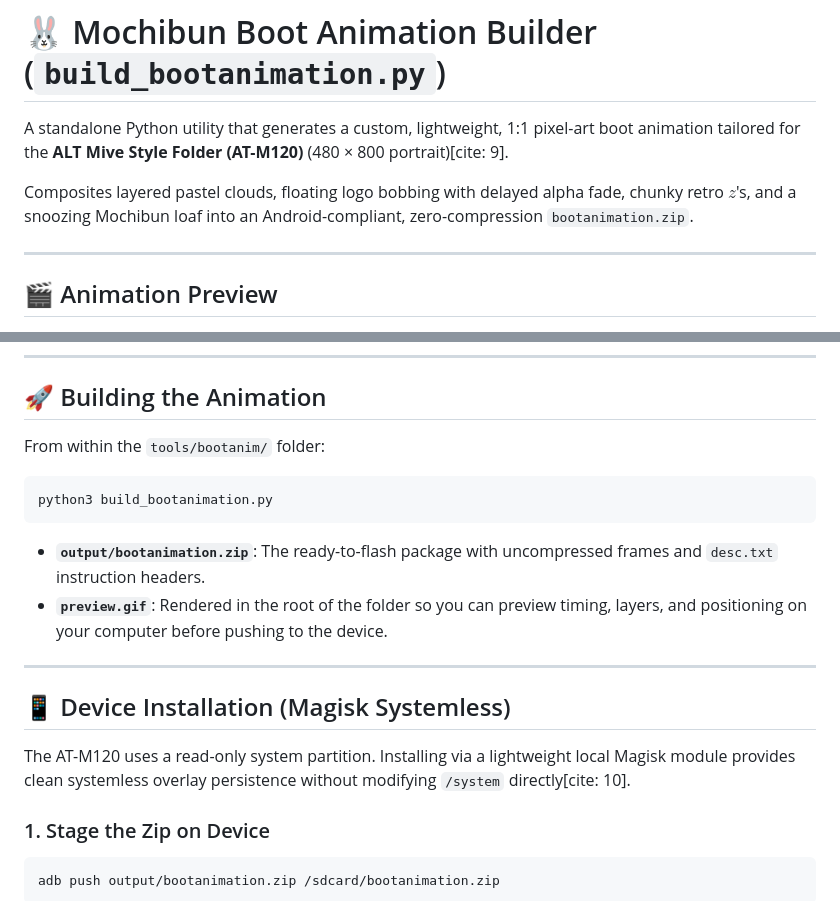
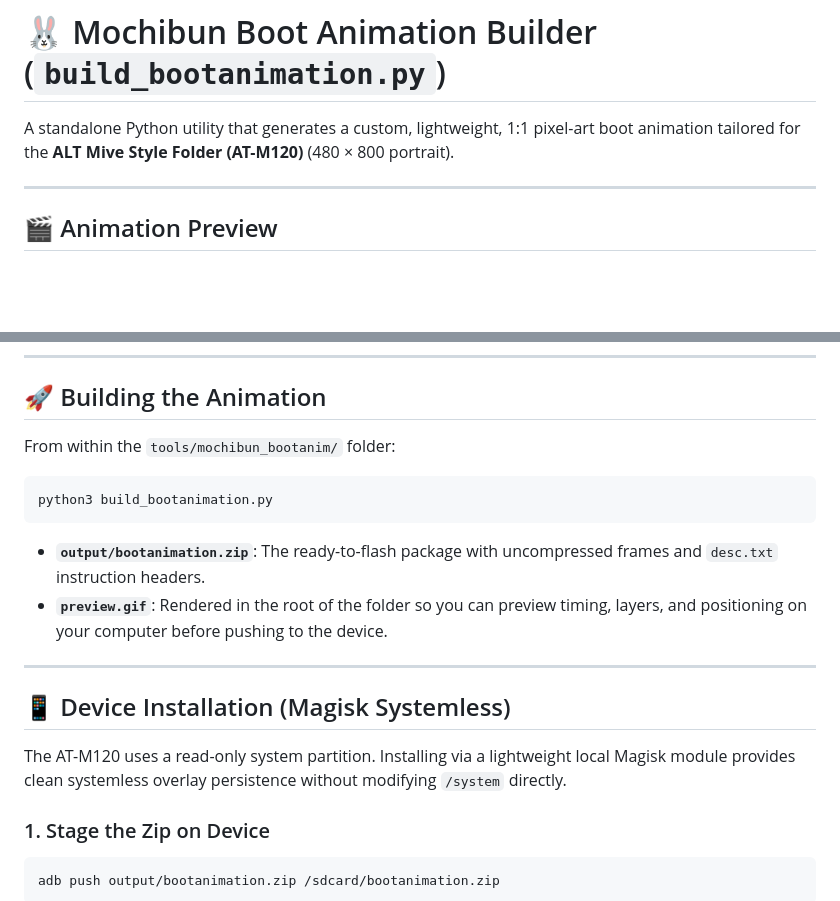
Before and after one commit to smolstinkyprincess/Mochibun, a Markdown page: tools/mochibun_bootanim/README.md, 2 parts joined by grey strips. GitHub-like rendering; blank space fills up the shorter version.

````diff
--- a/tools/mochibun_bootanim/README.md
+++ b/tools/mochibun_bootanim/README.md
@@ -1,8 +1,6 @@
 # 🐰 Mochibun Boot Animation Builder (`build_bootanimation.py`)
 
-A standalone Python utility that generates a custom, lightweight, 1:1 pixel-art boot animation tailored for the **ALT Mive Style Folder (AT-M120)** (480 × 800 portrait)[cite: 9].
-
-Composites layered pastel clouds, floating logo bobbing with delayed alpha fade, chunky retro $z$'s, and a snoozing Mochibun loaf into an Android-compliant, zero-compression `bootanimation.zip`.
+A standalone Python utility that generates a custom, lightweight, 1:1 pixel-art boot animation tailored for the **ALT Mive Style Folder (AT-M120)** (480 × 800 portrait).
 
 ---
 
@@ -47,7 +45,7 @@ tools/bootanim/
 
 ## 🚀 Building the Animation
 
-From within the `tools/bootanim/` folder:
+From within the `tools/mochibun_bootanim/` folder:
 
 ```bash
 python3 build_bootanimation.py
@@ -60,7 +58,7 @@ python3 build_bootanimation.py
 
 ## 📱 Device Installation (Magisk Systemless)
 
-The AT-M120 uses a read-only system partition. Installing via a lightweight local Magisk module provides clean systemless overlay persistence without modifying `/system` directly[cite: 10].
+The AT-M120 uses a read-only system partition. Installing via a lightweight local Magisk module provides clean systemless overlay persistence without modifying `/system` directly.
 
 ### 1. Stage the Zip on Device
 ```bash
````
